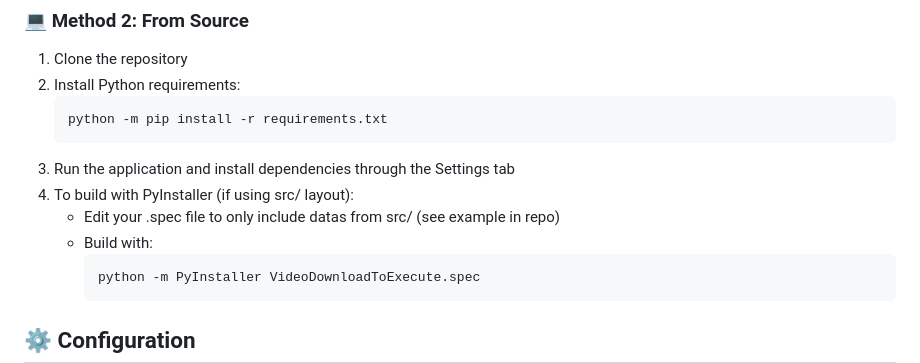
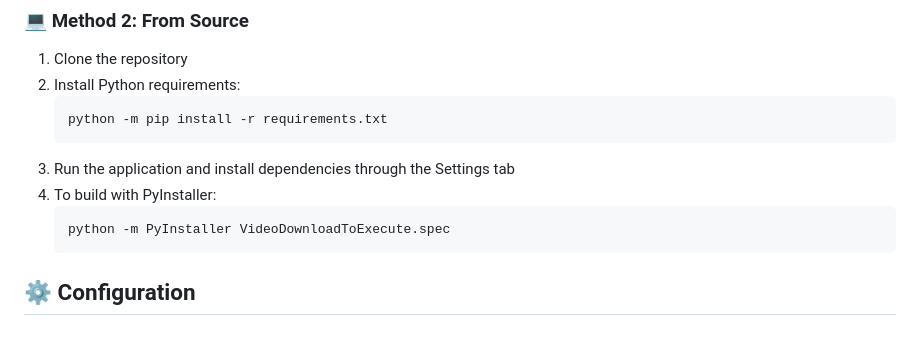
Before and after one commit to JaredJomar/Projects, a Markdown page: VideoDownload/readme.md, the part around the change. GitHub-like rendering; blank space fills up the shorter version.

Commit message:
docs: update README.md with new features and installation instructions

````diff
--- a/VideoDownload/readme.md
+++ b/VideoDownload/readme.md
@@ -71,9 +71,7 @@ A PyQt5-based application for downloading videos, audio, and live streams from v
    python -m pip install -r requirements.txt
    ```
 3. Run the application and install dependencies through the Settings tab
-4. To build with PyInstaller (if using src/ layout):
-   - Edit your .spec file to only include datas from src/ (see example in repo)
-   - Build with:
+4. To build with PyInstaller:
      ```pwsh
      python -m PyInstaller VideoDownloadToExecute.spec
      ```
````
